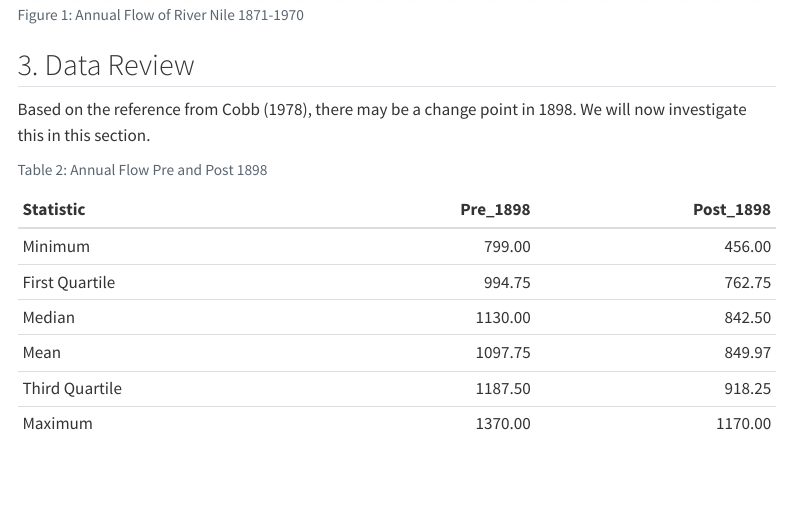
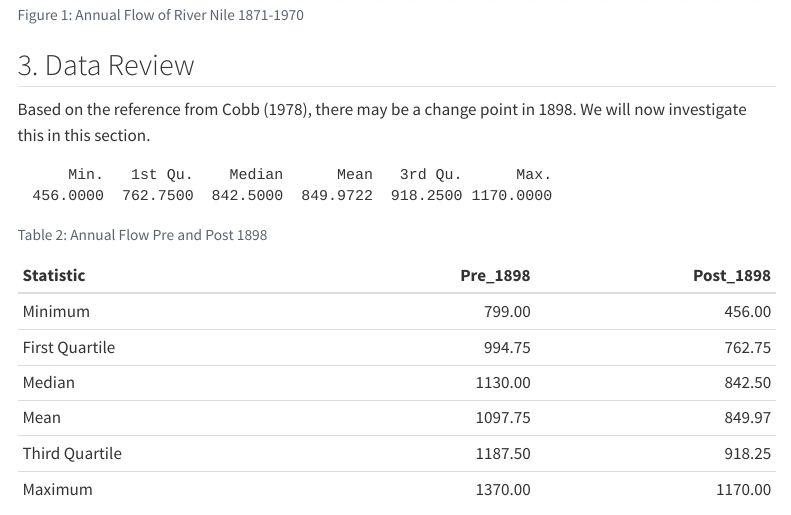
Before and after one commit to PadraigMacS/HW1, a Quarto document (23201326_Homework1.qmd): the page in a window 1100 px wide, from 1160 px down. Rendered offline with R 4.5, knitr and Pandoc in place of Quarto, with nearby package versions; menus at the side of the page are left out.

Commit message:
made a change to the investigate-1898 code block

````diff
--- a/23201326_Homework1.qmd
+++ b/23201326_Homework1.qmd
@@ -98,7 +99,7 @@ pre_summary <- summary(pre_1898_data)
 post_1898_data <- Nile[time(Nile) > 1898]
 post_summary <- summary(post_1898_data)
 
-
+head(post_summary)
 ```
 
 ```{r}
````
Also changed, not shown: 23201326_Homework1.qmd (1 more changed lines).
